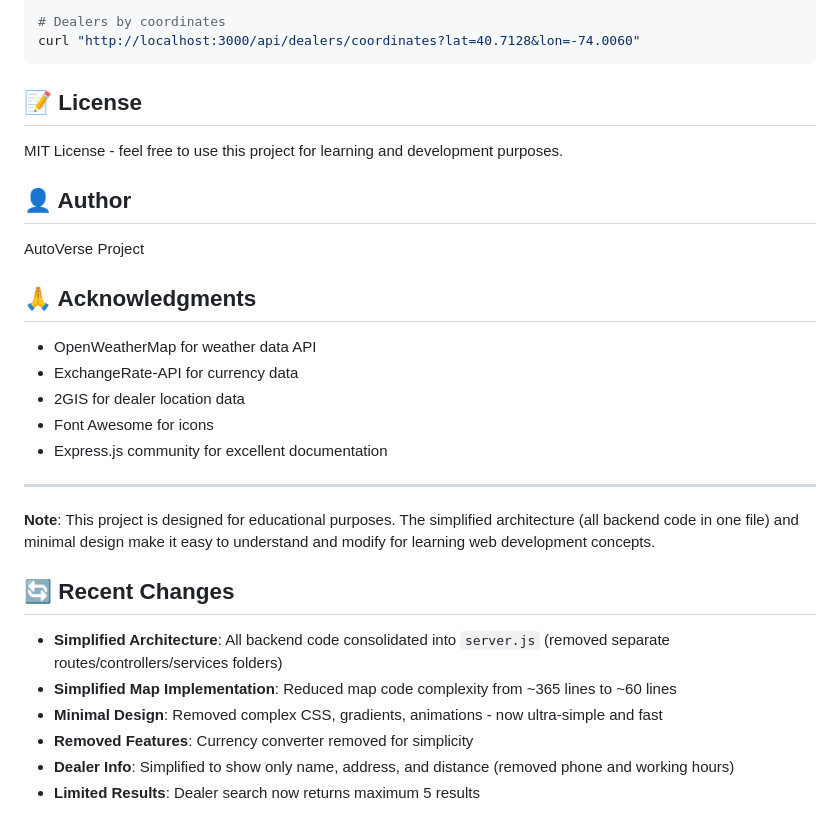
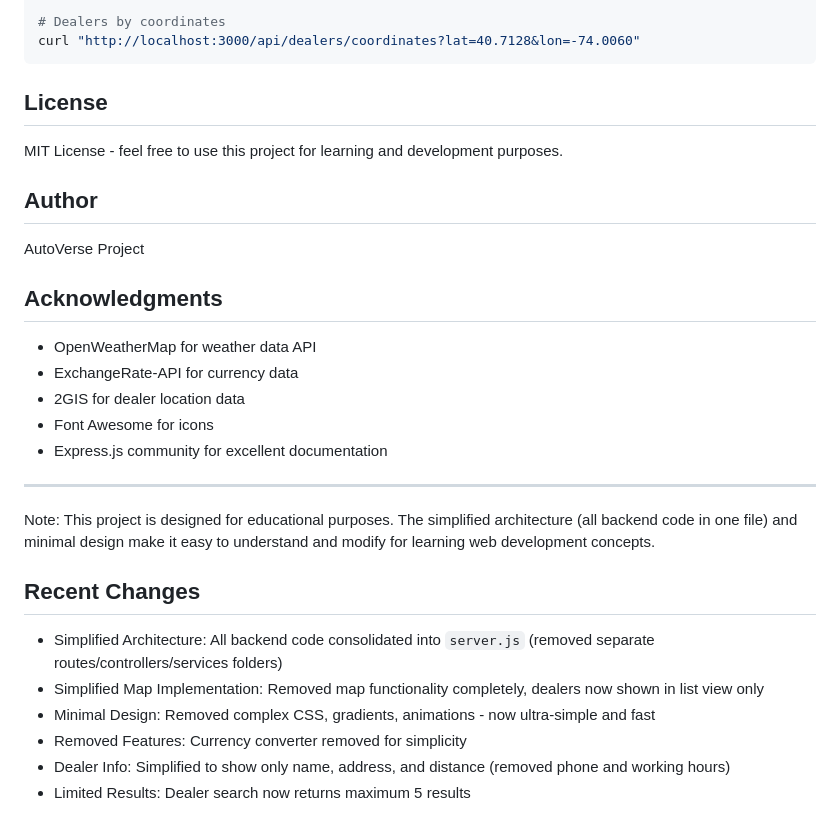
Before and after one commit to ayanvrsn/assignment2-backend, a Markdown page: README.md, the part around the change printed below. GitHub-like rendering.

````diff
--- a/README.md
+++ b/README.md
@@ -261,15 +260,15 @@ curl "http://localhost:3000/api/exchange/latest?base=USD"
 curl "http://localhost:3000/api/dealers/coordinates?lat=40.7128&lon=-74.0060"
 ```
 
-## 📝 License
+## License
 
 MIT License - feel free to use this project for learning and development purposes.
 
-## 👤 Author
+## Author
 
 AutoVerse Project
 
-## 🙏 Acknowledgments
+## Acknowledgments
 
 - OpenWeatherMap for weather data API
 - ExchangeRate-API for currency data
@@ -279,13 +278,13 @@ AutoVerse Project
 
 ---
 
-**Note**: This project is designed for educational purposes. The simplified architecture (all backend code in one file) and minimal design make it easy to understand and modify for learning web development concepts.
+Note: This project is designed for educational purposes. The simplified architecture (all backend code in one file) and minimal design make it easy to understand and modify for learning web development concepts.
 
-## 🔄 Recent Changes
+## Recent Changes
 
-- **Simplified Architecture**: All backend code consolidated into `server.js` (removed separate routes/controllers/services folders)
-- **Simplified Map Implementation**: Reduced map code complexity from ~365 lines to ~60 lines
-- **Minimal Design**: Removed complex CSS, gradients, animations - now ultra-simple and fast
-- **Removed Features**: Currency converter removed for simplicity
-- **Dealer Info**: Simplified to show only name, address, and distance (removed phone and working hours)
-- **Limited Results**: Dealer search now returns maximum 5 results
+- Simplified Architecture: All backend code consolidated into `server.js` (removed separate routes/controllers/services folders)
+- Simplified Map Implementation: Removed map functionality completely, dealers now shown in list view only
+- Minimal Design: Removed complex CSS, gradients, animations - now ultra-simple and fast
+- Removed Features: Currency converter removed for simplicity
+- Dealer Info: Simplified to show only name, address, and distance (removed phone and working hours)
+- Limited Results: Dealer search now returns maximum 5 results
````
Also changed, not shown: other parts of README.md (+38 -39 lines).
